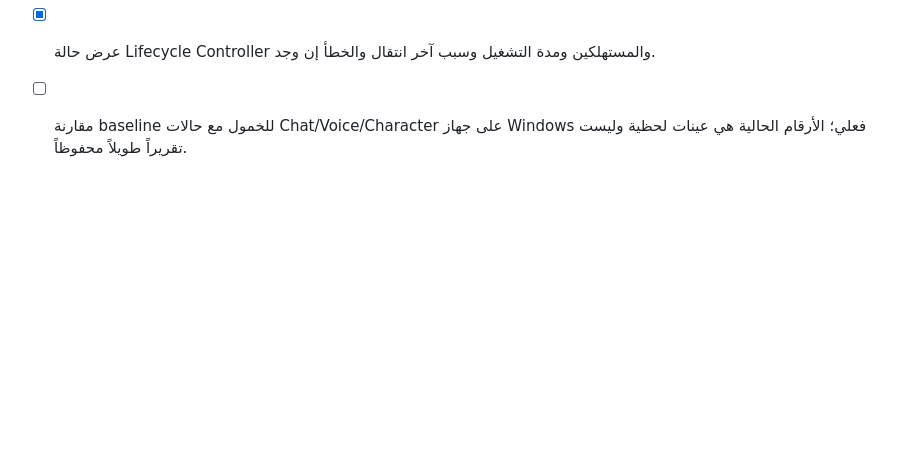
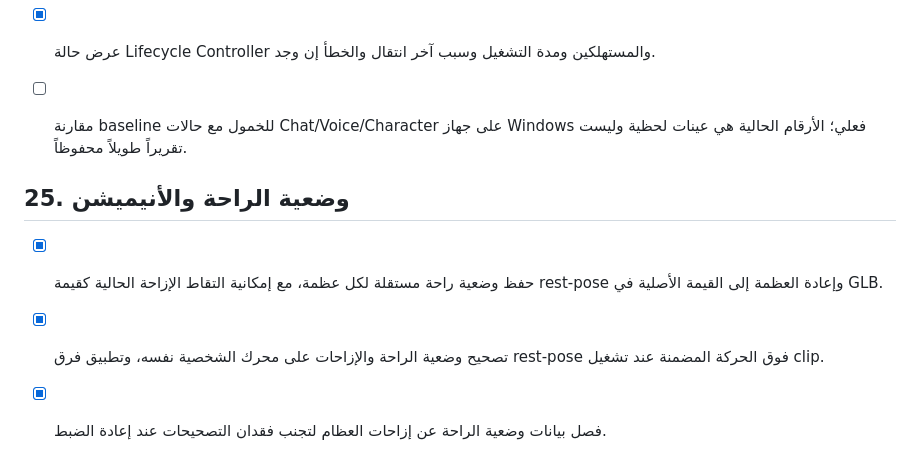
Before and after one commit to saeedhub101/Test, a Markdown page: PLAN.md, the part around the change. GitHub-like rendering; blank space fills up the shorter version.

Commit message:
Track rest-pose capture and correction over embedded animation clips

```diff
--- a/PLAN.md
+++ b/PLAN.md
@@ -421,3 +421,10 @@ docs/
 - [x] عينة كل ثانية لمقاييس CPU وworking set/private memory لكل عمليات Electron التي يبلغ عنها النظام، مع RSS وJS heap للعملية الرئيسية.
 - [x] عرض حالة Lifecycle Controller والمستهلكين ومدة التشغيل وسبب آخر انتقال والخطأ إن وجد.
 - [ ] مقارنة baseline للخمول مع حالات Chat/Voice/Character على جهاز Windows فعلي؛ الأرقام الحالية هي عينات لحظية وليست تقريراً طويلاً محفوظاً.
+
+
+## 25. وضعية الراحة والأنيميشن
+
+- [x] حفظ وضعية راحة مستقلة لكل عظمة، مع إمكانية التقاط الإزاحة الحالية كقيمة rest-pose وإعادة العظمة إلى القيمة الأصلية في GLB.
+- [x] تصحيح وضعية الراحة والإزاحات على محرك الشخصية نفسه، وتطبيق فرق rest-pose فوق الحركة المضمنة عند تشغيل clip.
+- [x] فصل بيانات وضعية الراحة عن إزاحات العظام لتجنب فقدان التصحيحات عند إعادة الضبط.
```
